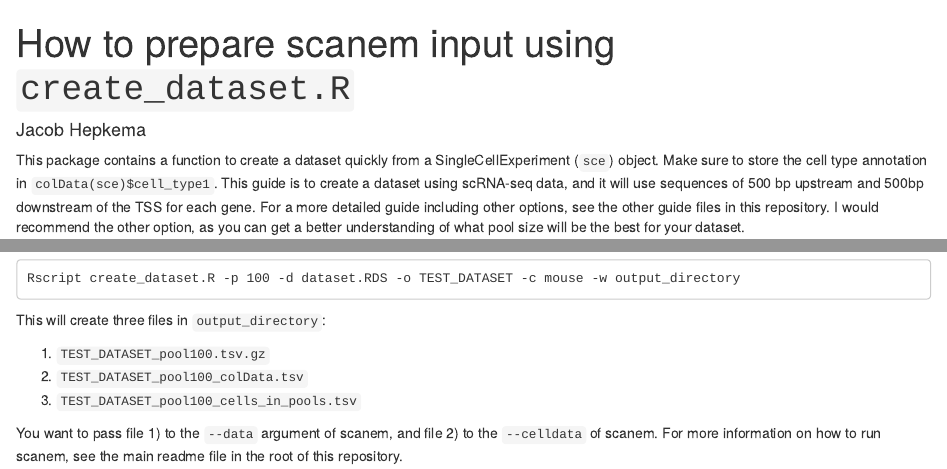
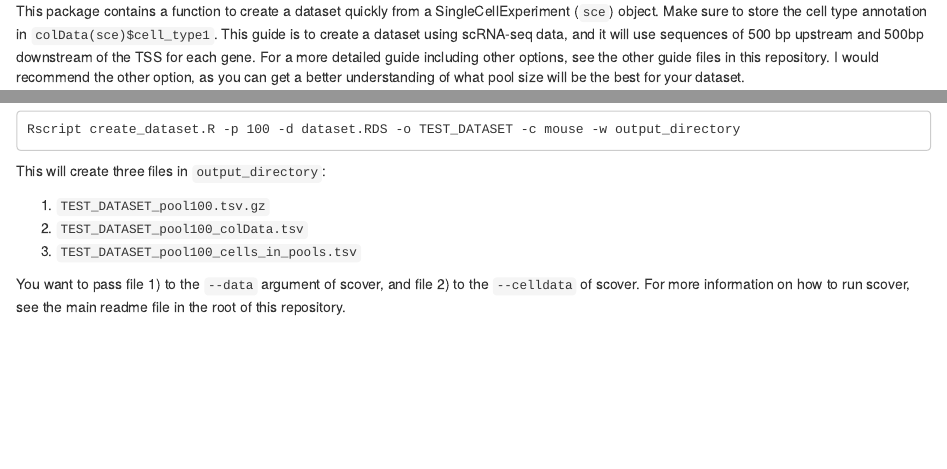
Before and after one commit to jacobhepkema/scover, an R Markdown document (guides/how_to_prepare_scover_input_create_dataset.Rmd): the page in a window 1100 px wide, from its top, and a second part further down, joined at a grey line. Rendered offline with R 4.5, knitr and Pandoc, with nearby package versions.

Commit message:
Update and rename how_to_prepare_scanem_input_create_dataset.Rmd to how_to_prepare_scover_input_create_dataset.Rmd

```diff
--- a/guides/how_to_prepare_scanem_input_create_dataset.Rmd
+++ b/guides/how_to_prepare_scover_input_create_dataset.Rmd
@@ -1,6 +1,4 @@
 ---
-title: "How to prepare scanem input using `create_dataset.R`"
-author: "Jacob Hepkema"
 output: html_document
 ---
 
@@ -40,6 +38,6 @@ This will create three files in `output_directory`:
 2. `TEST_DATASET_pool100_colData.tsv`
 3. `TEST_DATASET_pool100_cells_in_pools.tsv`
 
-You want to pass file 1) to the `--data` argument of scanem, and file 2) to the
-`--celldata` of scanem. For more information on how to run scanem, see the main
+You want to pass file 1) to the `--data` argument of scover, and file 2) to the
+`--celldata` of scover. For more information on how to run scover, see the main
 readme file in the root of this repository.
```
